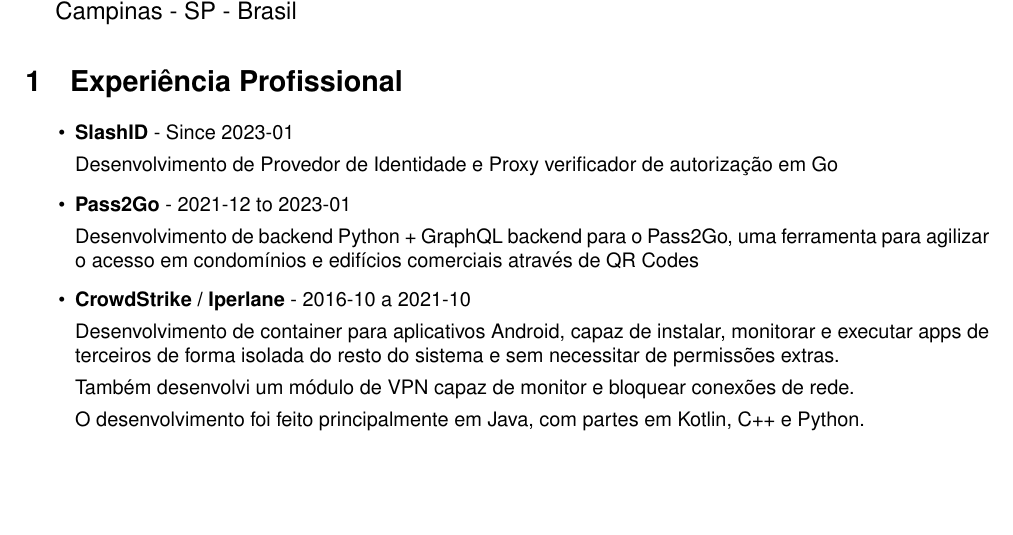
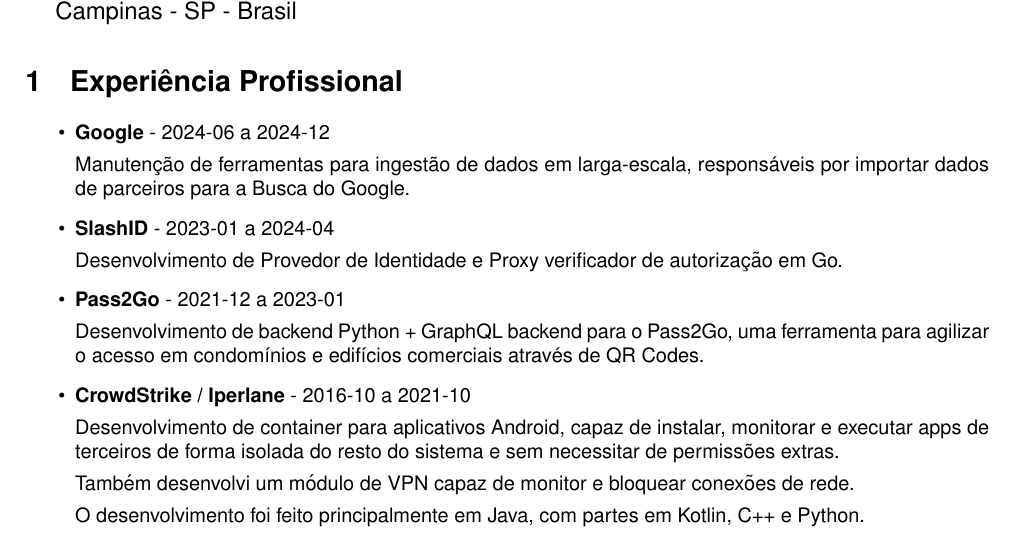
Before and after one commit to paulo-raca/curriculum, a LaTeX document (pt/PauloCosta.tex): part of page 1 of 3, cut so that both start at the same text, the shorter picture padded with empty space. Compiled offline with pdfLaTeX.

Commit message:
Added Google

```diff
--- a/pt/PauloCosta.tex
+++ b/pt/PauloCosta.tex
@@ -24,14 +24,19 @@
   \section{Experiência Profissional}
     \begin{itemize}
       \item
-        \textbf{SlashID} - Since 2023-01
+        \textbf{Google} - 2024-06 a 2024-12
 
-        Desenvolvimento de Provedor de Identidade e Proxy verificador de autorização em Go
+        Manutenção de ferramentas para ingestão de dados em larga-escala, responsáveis por importar dados de parceiros para a Busca do Google.
 
       \item
-        \textbf{Pass2Go} - 2021-12 to 2023-01
+        \textbf{SlashID} - 2023-01 a 2024-04
 
-        Desenvolvimento de backend Python + GraphQL backend para o Pass2Go, uma ferramenta para agilizar o acesso em condomínios e edifícios comerciais através de QR Codes
+        Desenvolvimento de Provedor de Identidade e Proxy verificador de autorização em Go.
+
+      \item
+        \textbf{Pass2Go} - 2021-12 a 2023-01
+
+        Desenvolvimento de backend Python + GraphQL backend para o Pass2Go, uma ferramenta para agilizar o acesso em condomínios e edifícios comerciais através de QR Codes.
 
       \item
         \textbf{CrowdStrike / Iperlane} - 2016-10 a 2021-10
```
Also changed, not shown: en/PauloCosta.tex (+8 -3 lines), en/PauloCosta.pdf, pt/PauloCosta.pdf.
